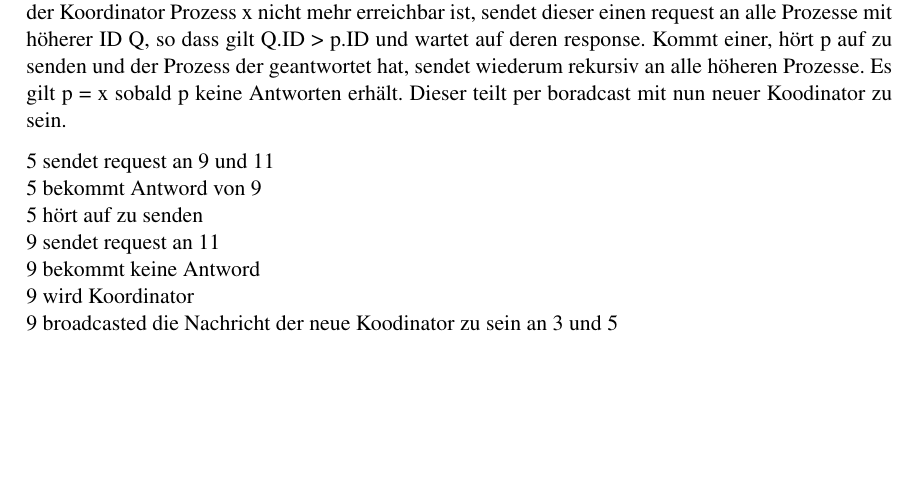
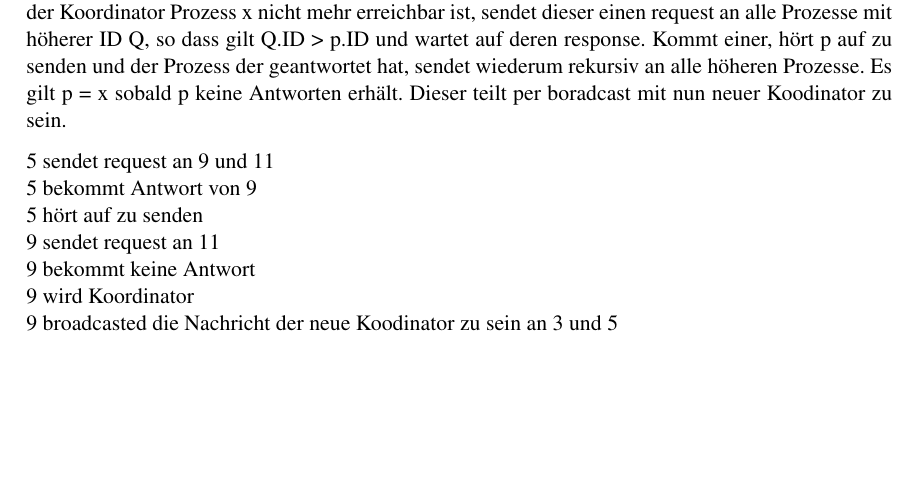
Before and after one commit to Stack-Tracey/vis, a LaTeX document (Blatt6/VIS-Übungsblatt6.tex): part of the page, cut so that both start at the same text. Compiled offline with pdfLaTeX; an older LaTeX class or package is replaced by its successor.

Commit message:
Aufgabe 4

```diff
--- a/Blatt6/VIS-Übungsblatt6.tex
+++ b/Blatt6/VIS-Übungsblatt6.tex
@@ -33,10 +33,10 @@
 	Wenn ein Prozess p z.B. durch einen timeout feststellt, dass der Koordinator Prozess x nicht mehr erreichbar ist, sendet dieser einen request an alle Prozesse mit höherer ID Q, so dass gilt Q.ID > p.ID und wartet auf deren response. Kommt einer, hört p auf zu senden und der Prozess der geantwortet hat, sendet wiederum rekursiv an alle höheren Prozesse. Es gilt p = x sobald p keine Antworten erhält. Dieser teilt per boradcast mit nun neuer Koodinator zu sein.
 
 	5 sendet request an 9 und 11\\
-	5 bekommt Antword von 9\\
+	5 bekommt Antwort von 9\\
 	5 hört auf zu senden\\
 	9 sendet request an 11\\
-	9 bekommt keine Antword\\
+	9 bekommt keine Antwort\\
 	9 wird Koordinator\\
 	9 broadcasted die Nachricht der neue Koodinator zu sein an 3 und 5
 
```
